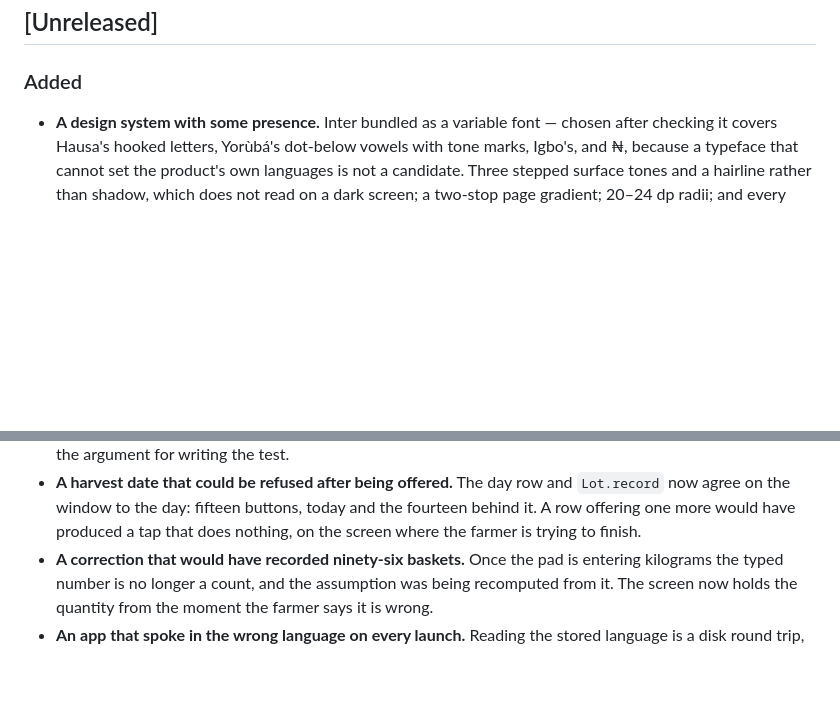
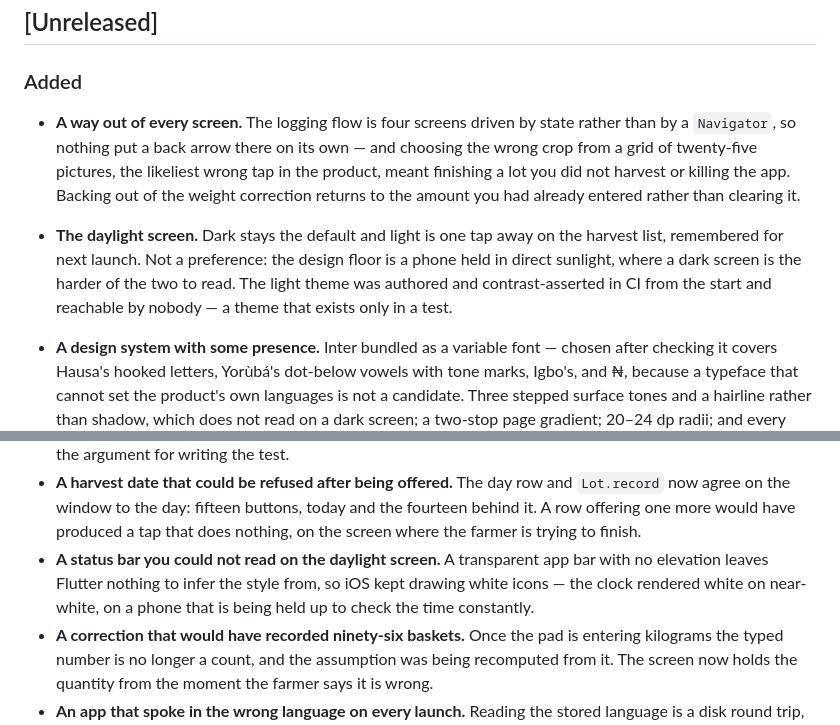
Before and after one commit to nobledeveloper01/harvest, a Markdown page: CHANGELOG.md, 2 parts joined by grey strips. GitHub-like rendering; blank space fills up the shorter version.

```diff
--- a/CHANGELOG.md
+++ b/CHANGELOG.md
@@ -10,6 +10,17 @@ Entries say *why*, not just what.
 
 ### Added
 
+- **A way out of every screen.** The logging flow is four screens driven by
+  state rather than by a `Navigator`, so nothing put a back arrow there on its
+  own — and choosing the wrong crop from a grid of twenty-five pictures, the
+  likeliest wrong tap in the product, meant finishing a lot you did not harvest
+  or killing the app. Backing out of the weight correction returns to the
+  amount you had already entered rather than clearing it.
+- **The daylight screen.** Dark stays the default and light is one tap away on
+  the harvest list, remembered for next launch. Not a preference: the design
+  floor is a phone held in direct sunlight, where a dark screen is the harder
+  of the two to read. The light theme was authored and contrast-asserted in CI
+  from the start and reachable by nobody — a theme that exists only in a test.
 - **A design system with some presence.** Inter bundled as a variable font —
   chosen after checking it covers Hausa's hooked letters, Yorùbá's dot-below
   vowels with tone marks, Igbo's, and ₦, because a typeface that cannot set the
@@ -120,6 +131,10 @@ Entries say *why*, not just what.
   `Lot.record` now agree on the window to the day: fifteen buttons, today and
   the fourteen behind it. A row offering one more would have produced a tap
   that does nothing, on the screen where the farmer is trying to finish.
+- **A status bar you could not read on the daylight screen.** A transparent app
+  bar with no elevation leaves Flutter nothing to infer the style from, so iOS
+  kept drawing white icons — the clock rendered white on near-white, on a phone
+  that is being held up to check the time constantly.
 - **A correction that would have recorded ninety-six baskets.** Once the pad
   is entering kilograms the typed number is no longer a count, and the
   assumption was being recomputed from it. The screen now holds the quantity
```
Also changed, not shown: README.md (+17 -0 lines), docs/JOURNAL.md (+43 -0 lines), docs/screenshots/02-crops.png, docs/screenshots/03-quantity.png, docs/screenshots/04-storage.png, docs/screenshots/05-home.png, docs/screenshots/06-daylight.png (added), 11 other files.
